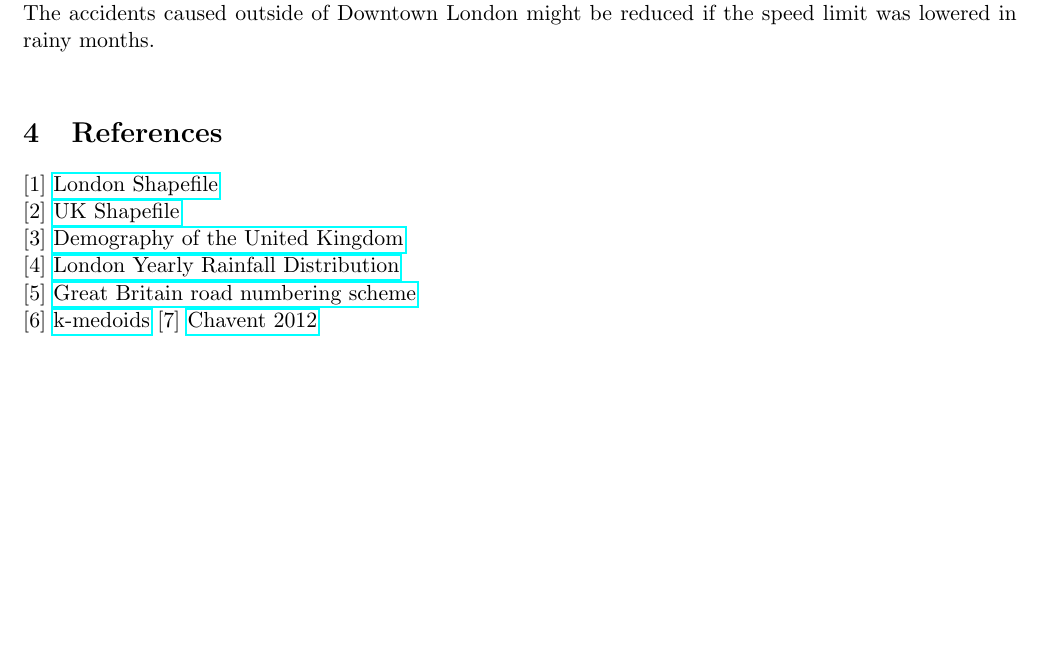
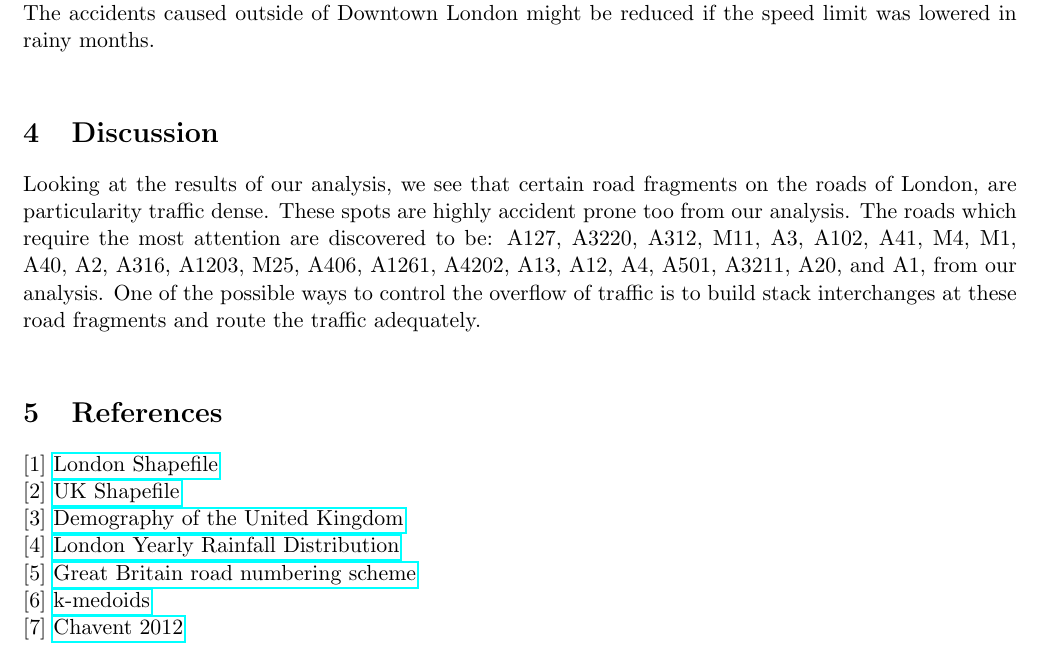
Before and after one commit to srjit/kaggle-uk-accident-data-analysis, a LaTeX document (reports/final-report/report.tex): part of page 6 of 8, cut so that both start at the same text, the shorter picture padded with empty space. Compiled offline with pdfLaTeX.

Commit message:
update report

```diff
--- a/reports/final-report/report.tex
+++ b/reports/final-report/report.tex
@@ -160,6 +160,10 @@ A possible explanation for this could be the increase in speed limit as you head
 
 
 
+\section{Discussion}
+Looking at the results of our analysis, we see that certain road fragments on the roads of London, are particularity traffic dense. These spots are highly accident prone too from our analysis. The roads which require the most attention are discovered to be: A127, A3220, A312, M11, A3, A102, A41, M4, M1, A40, A2, A316, A1203, M25, A406, A1261, A4202, A13, A12, A4, A501, A3211, A20, and A1, from our analysis. One of the possible ways to control the overflow of traffic is to build stack interchanges at these road fragments and route the traffic adequately. \\
+
+
 \section{References}
  [1] \href{https://data.london.gov.uk/dataset/statistical-gis-boundary-files-london}{London Shapefile}
  \newline
@@ -172,6 +176,7 @@ A possible explanation for this could be the increase in speed limit as you head
  [5] \href{https://en.wikipedia.org/wiki/Great_Britain_road_numbering_scheme}{Great Britain road numbering scheme}
  \newline
  [6] \href{https://en.wikipedia.org/wiki/K-medoids}{k-medoids}
+ \newline
  [7] \href{Chavent M, Kuentz_Simonet V, Liquet B, Saracco J (2012) ClustOfVar: An R Package for the Clustering of Variables. Journal of Statistical Software 50(13)}{Chavent 2012}
 
 
```
Also changed, not shown: 2 other files.
